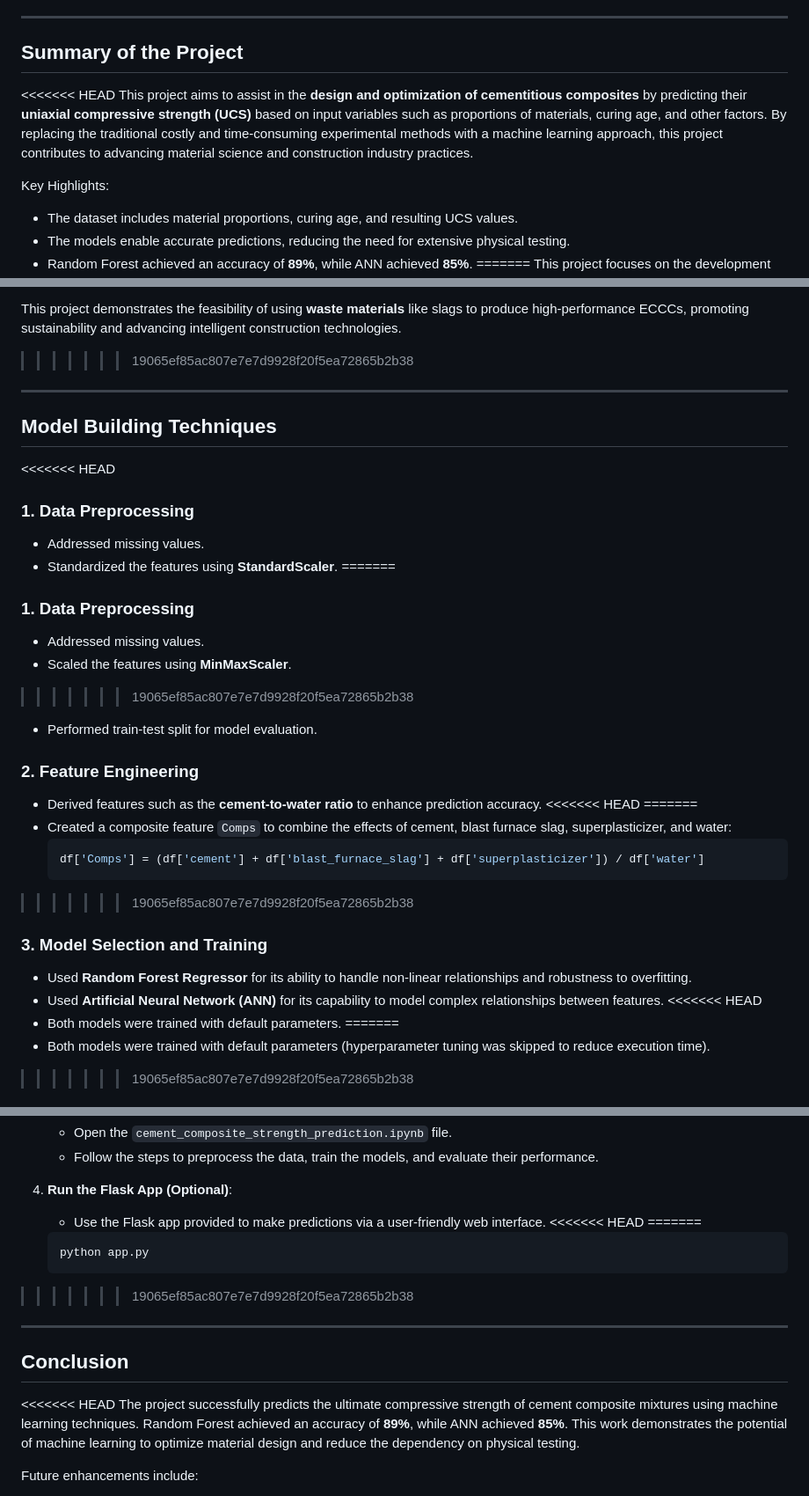
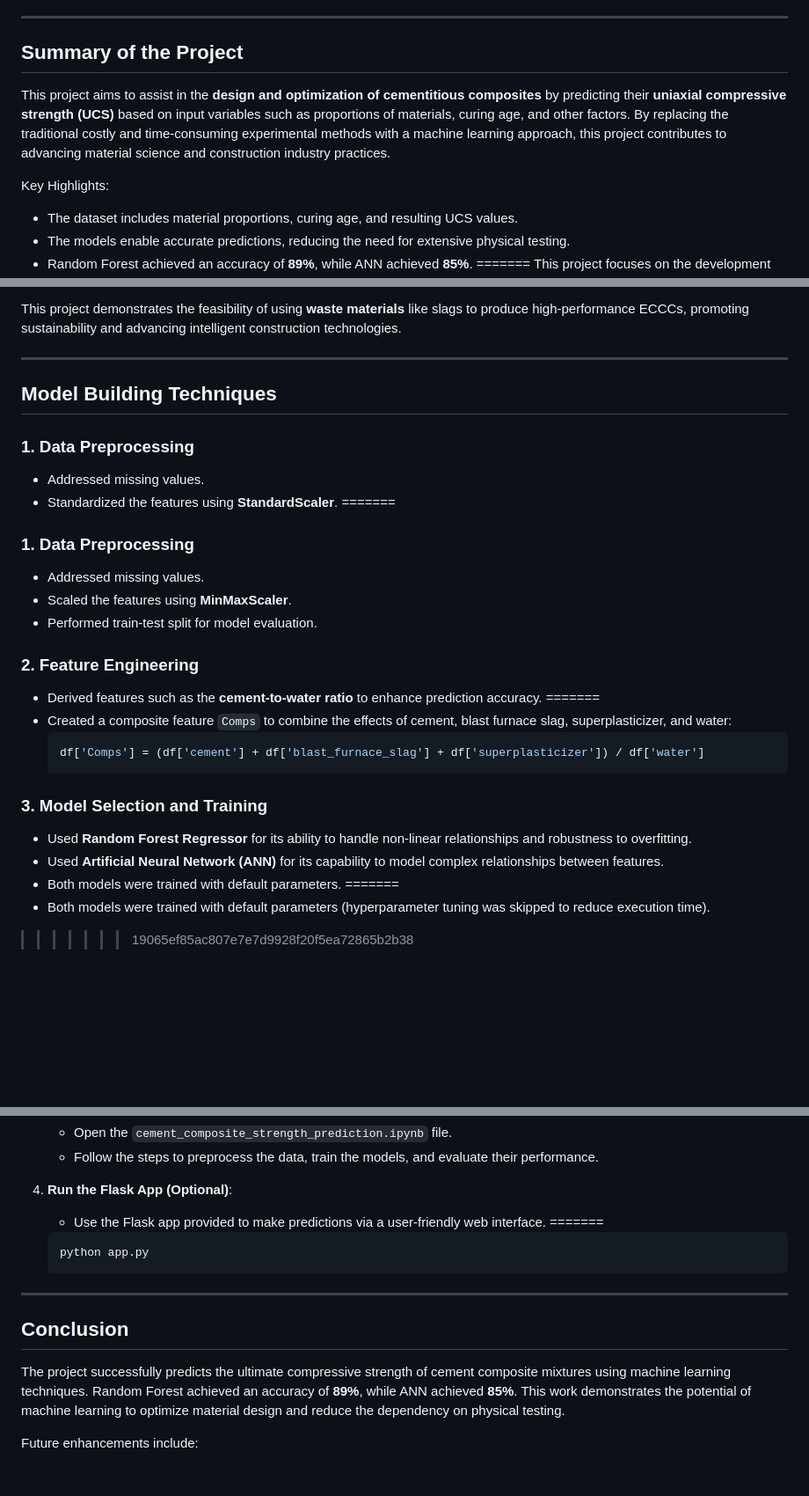
Before and after one commit to jadhavgaurav/cement-composite-strength-prediction-, a Markdown page: README.md, 3 parts joined by grey strips. Shown at 88% size. Rendered like a GitHub page; blank space fills up the shorter version.

````diff
--- a/README.md
+++ b/README.md
@@ -6,10 +6,11 @@ To predict the ultimate compressive strength of cement composite mixtures using
 ---
 
 ## Summary of the Project
-<<<<<<< HEAD
+
 This project aims to assist in the **design and optimization of cementitious composites** by predicting their **uniaxial compressive strength (UCS)** based on input variables such as proportions of materials, curing age, and other factors. By replacing the traditional costly and time-consuming experimental methods with a machine learning approach, this project contributes to advancing material science and construction industry practices.
 
 Key Highlights:
+
 - The dataset includes material proportions, curing age, and resulting UCS values.
 - The models enable accurate predictions, reducing the need for extensive physical testing.
 - Random Forest achieved an accuracy of **89%**, while ANN achieved **85%**.
@@ -40,12 +41,11 @@ Key aspects of the study include:
    - The BAS-RF model closely replicates experimental results, demonstrating its reliability for predictive simulations.
 
 This project demonstrates the feasibility of using **waste materials** like slags to produce high-performance ECCCs, promoting sustainability and advancing intelligent construction technologies.
->>>>>>> 19065ef85ac807e7e7d9928f20f5ea72865b2b38
 
 ---
 
 ## Model Building Techniques
-<<<<<<< HEAD
+
 
 ### 1. **Data Preprocessing**
 - Addressed missing values.
@@ -54,23 +54,19 @@ This project demonstrates the feasibility of using **waste materials** like slag
 ### 1. **Data Preprocessing**
 - Addressed missing values.
 - Scaled the features using **MinMaxScaler**.
->>>>>>> 19065ef85ac807e7e7d9928f20f5ea72865b2b38
 - Performed train-test split for model evaluation.
 
 ### 2. **Feature Engineering**
 - Derived features such as the **cement-to-water ratio** to enhance prediction accuracy.
-<<<<<<< HEAD
 =======
 - Created a composite feature `Comps` to combine the effects of cement, blast furnace slag, superplasticizer, and water:
   ```python
   df['Comps'] = (df['cement'] + df['blast_furnace_slag'] + df['superplasticizer']) / df['water']
   ```
->>>>>>> 19065ef85ac807e7e7d9928f20f5ea72865b2b38
 
 ### 3. **Model Selection and Training**
 - Used **Random Forest Regressor** for its ability to handle non-linear relationships and robustness to overfitting.
 - Used **Artificial Neural Network (ANN)** for its capability to model complex relationships between features.
-<<<<<<< HEAD
 - Both models were trained with default parameters.
 =======
 - Both models were trained with default parameters (hyperparameter tuning was skipped to reduce execution time).
@@ -108,17 +104,14 @@ This project demonstrates the feasibility of using **waste materials** like slag
 
 4. **Run the Flask App (Optional)**:
    - Use the Flask app provided to make predictions via a user-friendly web interface.
-<<<<<<< HEAD
 =======
    ```bash
    python app.py
    ```
->>>>>>> 19065ef85ac807e7e7d9928f20f5ea72865b2b38
 
 ---
 
 ## Conclusion
-<<<<<<< HEAD
 The project successfully predicts the ultimate compressive strength of cement composite mixtures using machine learning techniques. Random Forest achieved an accuracy of **89%**, while ANN achieved **85%**. This work demonstrates the potential of machine learning to optimize material design and reduce the dependency on physical testing.
 
 Future enhancements include:
````
Also changed, not shown: other parts of README.md (+0 -1 lines).
